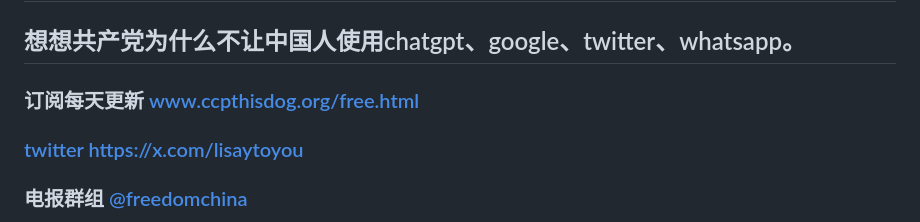
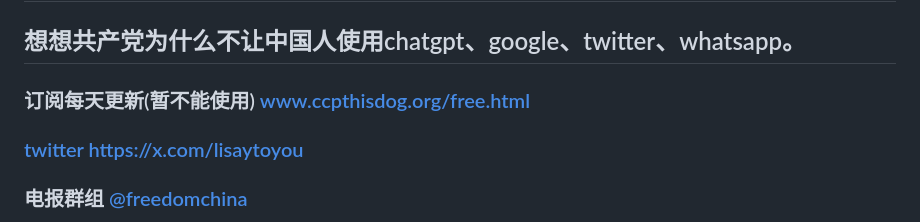
Before and after one commit to ccpthisbigdog/freedomchina, a Markdown page: README.md, the part around the change. Drawn GitHub-style.

Commit message:
更新 README.md

```diff
--- a/README.md
+++ b/README.md
@@ -1,7 +1,7 @@
 # 免费v2ray节点订阅| ss节点订阅| clash订阅
 ## 想想你为什么需要翻墙
 ## 想想共产党为什么不让中国人使用chatgpt、google、twitter、whatsapp。
-### 订阅每天更新 www.ccpthisdog.org/free.html
+### 订阅每天更新(暂不能使用) www.ccpthisdog.org/free.html
 ### [twitter  https://x.com/lisaytoyou](https://x.com/lisaytoyou)
 ### 电报群组 [@freedomchina](@freedomchina)
 ### 反诈app是流氓应用，尽快卸载，最好恢复出厂设置或刷机
```
